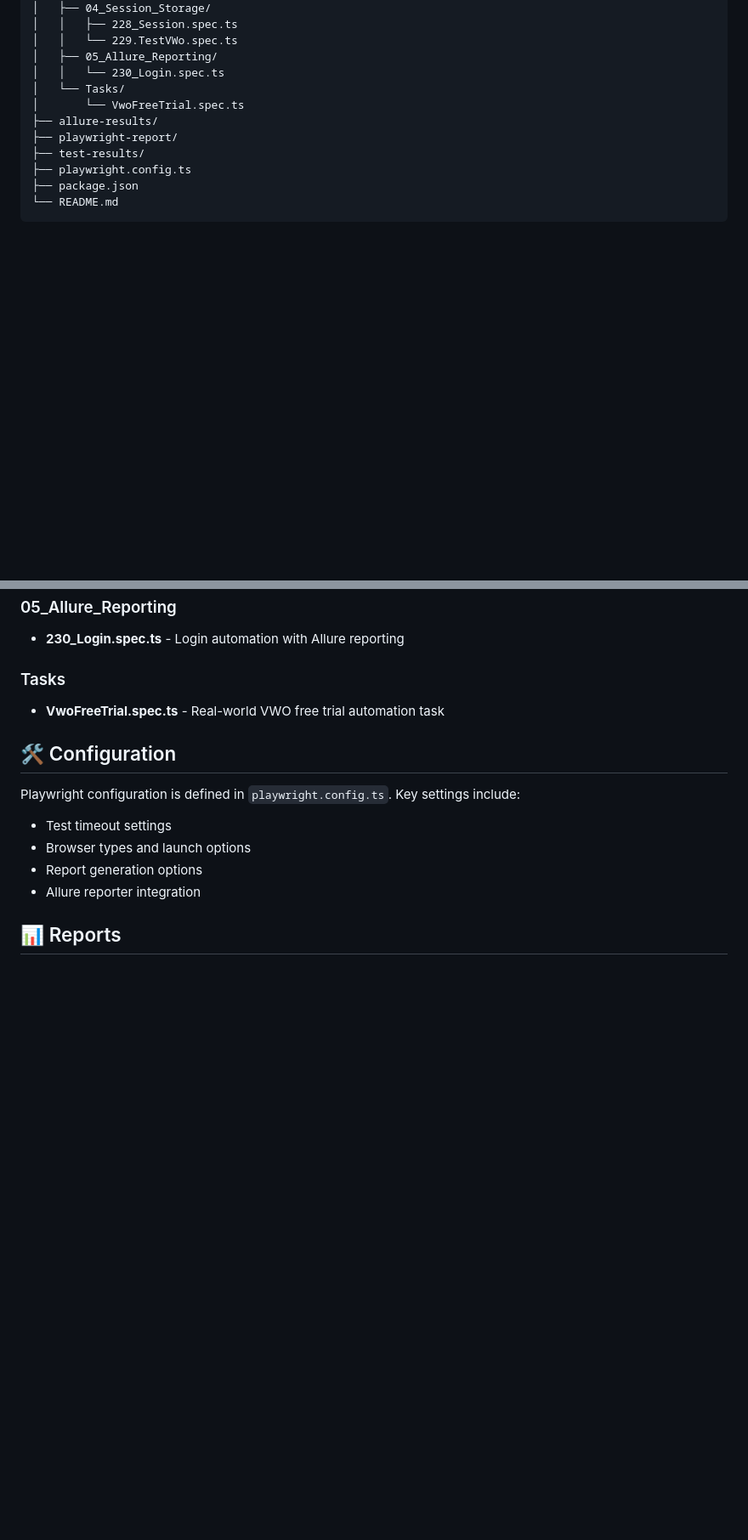
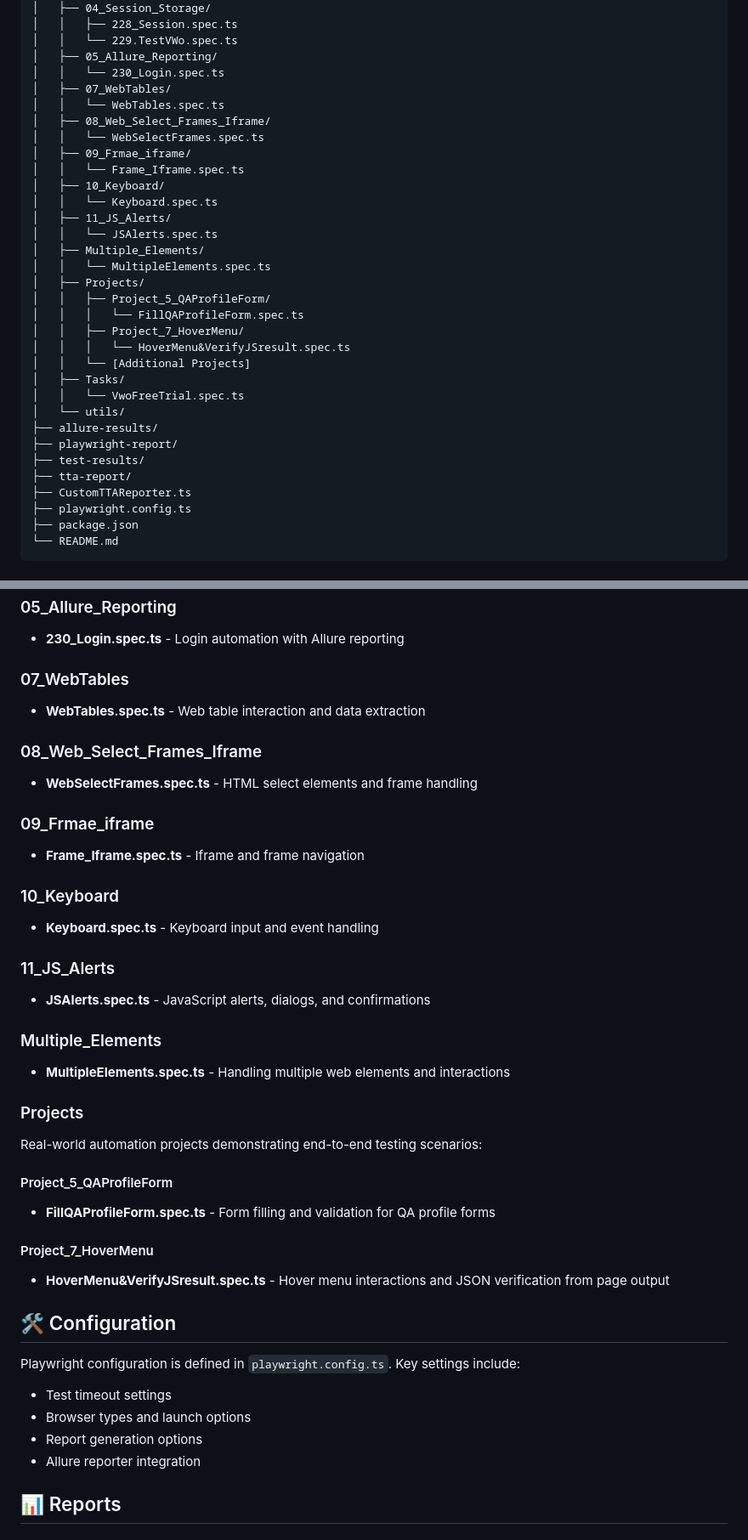
Before and after one commit to harshitajain2612/LearningPlaywrightFundamentals_Harshita, a Markdown page: README.md, 2 parts joined by grey strips. Shown at 85% size. Rendered like a GitHub page; blank space fills up the shorter version.

Commit message:
Update README with new test projects and learning topics

```diff
--- a/README.md
+++ b/README.md
@@ -73,11 +73,32 @@ npx playwright show-report
 │   │   └── 229.TestVWo.spec.ts
 │   ├── 05_Allure_Reporting/
 │   │   └── 230_Login.spec.ts
-│   └── Tasks/
-│       └── VwoFreeTrial.spec.ts
+│   ├── 07_WebTables/
+│   │   └── WebTables.spec.ts
+│   ├── 08_Web_Select_Frames_Iframe/
+│   │   └── WebSelectFrames.spec.ts
+│   ├── 09_Frmae_iframe/
+│   │   └── Frame_Iframe.spec.ts
+│   ├── 10_Keyboard/
+│   │   └── Keyboard.spec.ts
+│   ├── 11_JS_Alerts/
+│   │   └── JSAlerts.spec.ts
+│   ├── Multiple_Elements/
+│   │   └── MultipleElements.spec.ts
+│   ├── Projects/
+│   │   ├── Project_5_QAProfileForm/
+│   │   │   └── FillQAProfileForm.spec.ts
+│   │   ├── Project_7_HoverMenu/
+│   │   │   └── HoverMenu&VerifyJSresult.spec.ts
+│   │   └── [Additional Projects]
+│   ├── Tasks/
+│   │   └── VwoFreeTrial.spec.ts
+│   └── utils/
 ├── allure-results/
 ├── playwright-report/
 ├── test-results/
+├── tta-report/
+├── CustomTTAReporter.ts
 ├── playwright.config.ts
 ├── package.json
 └── README.md
@@ -117,8 +138,32 @@ npx playwright show-report
 ### 05_Allure_Reporting
 - **230_Login.spec.ts** - Login automation with Allure reporting
 
-### Tasks
-- **VwoFreeTrial.spec.ts** - Real-world VWO free trial automation task
+### 07_WebTables
+- **WebTables.spec.ts** - Web table interaction and data extraction
+
+### 08_Web_Select_Frames_Iframe
+- **WebSelectFrames.spec.ts** - HTML select elements and frame handling
+
+### 09_Frmae_iframe
+- **Frame_Iframe.spec.ts** - Iframe and frame navigation
+
+### 10_Keyboard
+- **Keyboard.spec.ts** - Keyboard input and event handling
+
+### 11_JS_Alerts
+- **JSAlerts.spec.ts** - JavaScript alerts, dialogs, and confirmations
+
+### Multiple_Elements
+- **MultipleElements.spec.ts** - Handling multiple web elements and interactions
+
+### Projects
+Real-world automation projects demonstrating end-to-end testing scenarios:
+
+#### Project_5_QAProfileForm
+- **FillQAProfileForm.spec.ts** - Form filling and validation for QA profile forms
+
+#### Project_7_HoverMenu
+- **HoverMenu&VerifyJSresult.spec.ts** - Hover menu interactions and JSON verification from page output
 
 ## 🛠️ Configuration
 
```
Also changed, not shown: other parts of README.md (+13 -0 lines).
